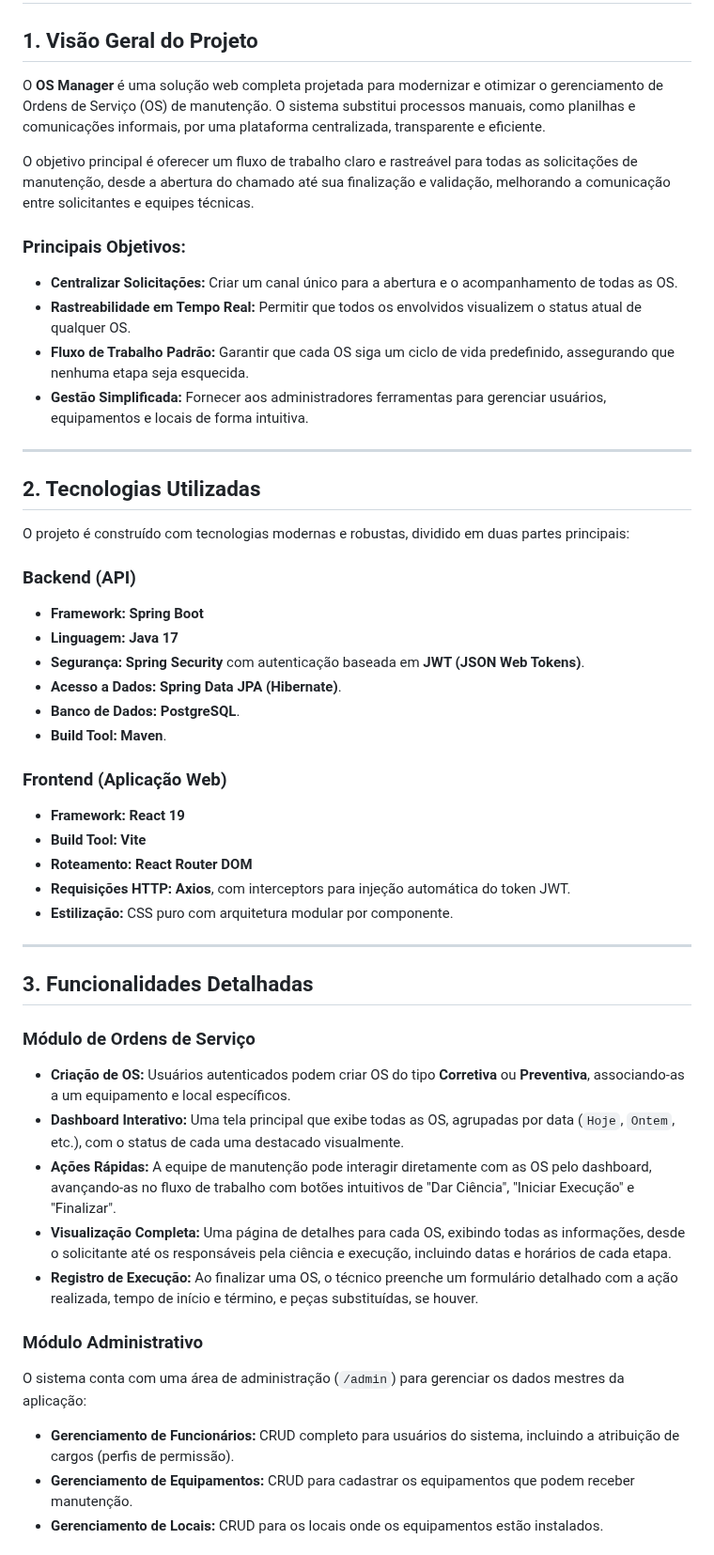
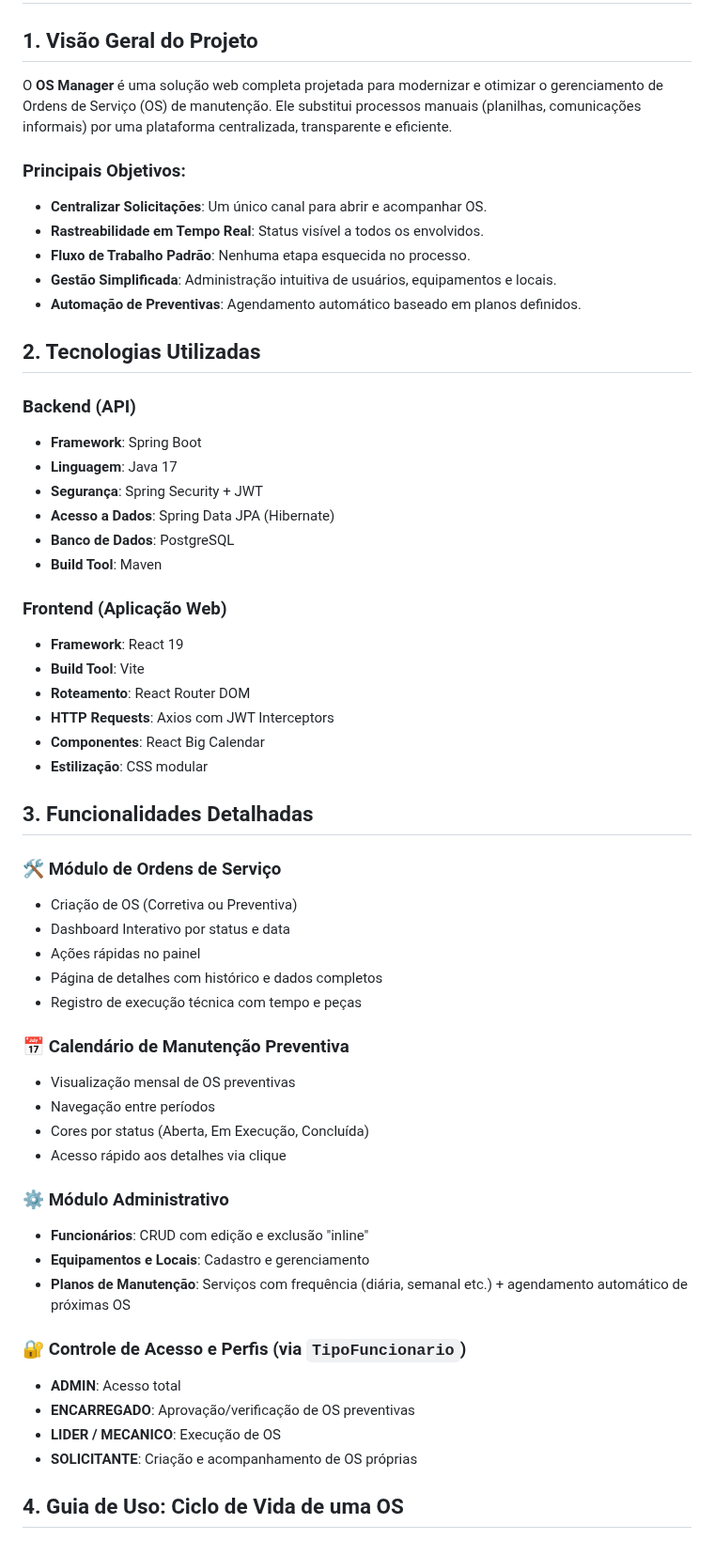
Before and after one commit to NicolasSouza21/OS-Manager-Bag, a Markdown page: README.md, the part around one of its changes. Shown at 94% size. Rendered like a GitHub page.

```diff
--- a/README.md
+++ b/README.md
@@ -2,57 +2,59 @@
 
 ## 1. Visão Geral do Projeto
 
-O **OS Manager** é uma solução web completa projetada para modernizar e otimizar o gerenciamento de Ordens de Serviço (OS) de manutenção. O sistema substitui processos manuais, como planilhas e comunicações informais, por uma plataforma centralizada, transparente e eficiente.
-
-O objetivo principal é oferecer um fluxo de trabalho claro e rastreável para todas as solicitações de manutenção, desde a abertura do chamado até sua finalização e validação, melhorando a comunicação entre solicitantes e equipes técnicas.
+O **OS Manager** é uma solução web completa projetada para modernizar e otimizar o gerenciamento de Ordens de Serviço (OS) de manutenção. Ele substitui processos manuais (planilhas, comunicações informais) por uma plataforma centralizada, transparente e eficiente.
 
 ### Principais Objetivos:
 
-* **Centralizar Solicitações:** Criar um canal único para a abertura e o acompanhamento de todas as OS.
-* **Rastreabilidade em Tempo Real:** Permitir que todos os envolvidos visualizem o status atual de qualquer OS.
-* **Fluxo de Trabalho Padrão:** Garantir que cada OS siga um ciclo de vida predefinido, assegurando que nenhuma etapa seja esquecida.
-* **Gestão Simplificada:** Fornecer aos administradores ferramentas para gerenciar usuários, equipamentos e locais de forma intuitiva.
-
----
+- **Centralizar Solicitações**: Um único canal para abrir e acompanhar OS.
+- **Rastreabilidade em Tempo Real**: Status visível a todos os envolvidos.
+- **Fluxo de Trabalho Padrão**: Nenhuma etapa esquecida no processo.
+- **Gestão Simplificada**: Administração intuitiva de usuários, equipamentos e locais.
+- **Automação de Preventivas**: Agendamento automático baseado em planos definidos.
 
 ## 2. Tecnologias Utilizadas
 
-O projeto é construído com tecnologias modernas e robustas, dividido em duas partes principais:
-
 ### Backend (API)
-
-* **Framework:** **Spring Boot**
-* **Linguagem:** **Java 17**
-* **Segurança:** **Spring Security** com autenticação baseada em **JWT (JSON Web Tokens)**.
-* **Acesso a Dados:** **Spring Data JPA (Hibernate)**.
-* **Banco de Dados:** **PostgreSQL**.
-* **Build Tool:** **Maven**.
+- **Framework**: Spring Boot
+- **Linguagem**: Java 17
+- **Segurança**: Spring Security + JWT
+- **Acesso a Dados**: Spring Data JPA (Hibernate)
+- **Banco de Dados**: PostgreSQL
+- **Build Tool**: Maven
 
 ### Frontend (Aplicação Web)
-
-* **Framework:** **React 19**
-* **Build Tool:** **Vite**
-* **Roteamento:** **React Router DOM**
-* **Requisições HTTP:** **Axios**, com interceptors para injeção automática do token JWT.
-* **Estilização:** CSS puro com arquitetura modular por componente.
-
----
+- **Framework**: React 19
+- **Build Tool**: Vite
+- **Roteamento**: React Router DOM
+- **HTTP Requests**: Axios com JWT Interceptors
+- **Componentes**: React Big Calendar
+- **Estilização**: CSS modular
 
 ## 3. Funcionalidades Detalhadas
 
-### Módulo de Ordens de Serviço
+### 🛠️ Módulo de Ordens de Serviço
+- Criação de OS (Corretiva ou Preventiva)
+- Dashboard Interativo por status e data
+- Ações rápidas no painel
+- Página de detalhes com histórico e dados completos
+- Registro de execução técnica com tempo e peças
 
-* **Criação de OS:** Usuários autenticados podem criar OS do tipo **Corretiva** ou **Preventiva**, associando-as a um equipamento e local específicos.
-* **Dashboard Interativo:** Uma tela principal que exibe todas as OS, agrupadas por data (`Hoje`, `Ontem`, etc.), com o status de cada uma destacado visualmente.
-* **Ações Rápidas:** A equipe de manutenção pode interagir diretamente com as OS pelo dashboard, avançando-as no fluxo de trabalho com botões intuitivos de "Dar Ciência", "Iniciar Execução" e "Finalizar".
-* **Visualização Completa:** Uma página de detalhes para cada OS, exibindo todas as informações, desde o solicitante até os responsáveis pela ciência e execução, incluindo datas e horários de cada etapa.
-* **Registro de Execução:** Ao finalizar uma OS, o técnico preenche um formulário detalhado com a ação realizada, tempo de início e término, e peças substituídas, se houver.
+### 📅 Calendário de Manutenção Preventiva
+- Visualização mensal de OS preventivas
+- Navegação entre períodos
+- Cores por status (Aberta, Em Execução, Concluída)
+- Acesso rápido aos detalhes via clique
 
-### Módulo Administrativo
+### ⚙️ Módulo Administrativo
+- **Funcionários**: CRUD com edição e exclusão "inline"
+- **Equipamentos e Locais**: Cadastro e gerenciamento
+- **Planos de Manutenção**: Serviços com frequência (diária, semanal etc.) + agendamento automático de próximas OS
 
-O sistema conta com uma área de administração (`/admin`) para gerenciar os dados mestres da aplicação:
+### 🔐 Controle de Acesso e Perfis (via `TipoFuncionario`)
+- **ADMIN**: Acesso total
+- **ENCARREGADO**: Aprovação/verificação de OS preventivas
+- **LIDER / MECANICO**: Execução de OS
+- **SOLICITANTE**: Criação e acompanhamento de OS próprias
 
-* **Gerenciamento de Funcionários:** CRUD completo para usuários do sistema, incluindo a atribuição de cargos (perfis de permissão).
-* **Gerenciamento de Equipamentos:** CRUD para cadastrar os equipamentos que podem receber manutenção.
-* **Gerenciamento de Locais:** CRUD para os locais onde os equipamentos estão instalados.
+## 4. Guia de Uso: Ciclo de Vida de uma OS
 
```
Also changed, not shown: other parts of README.md (+77 -79 lines).
